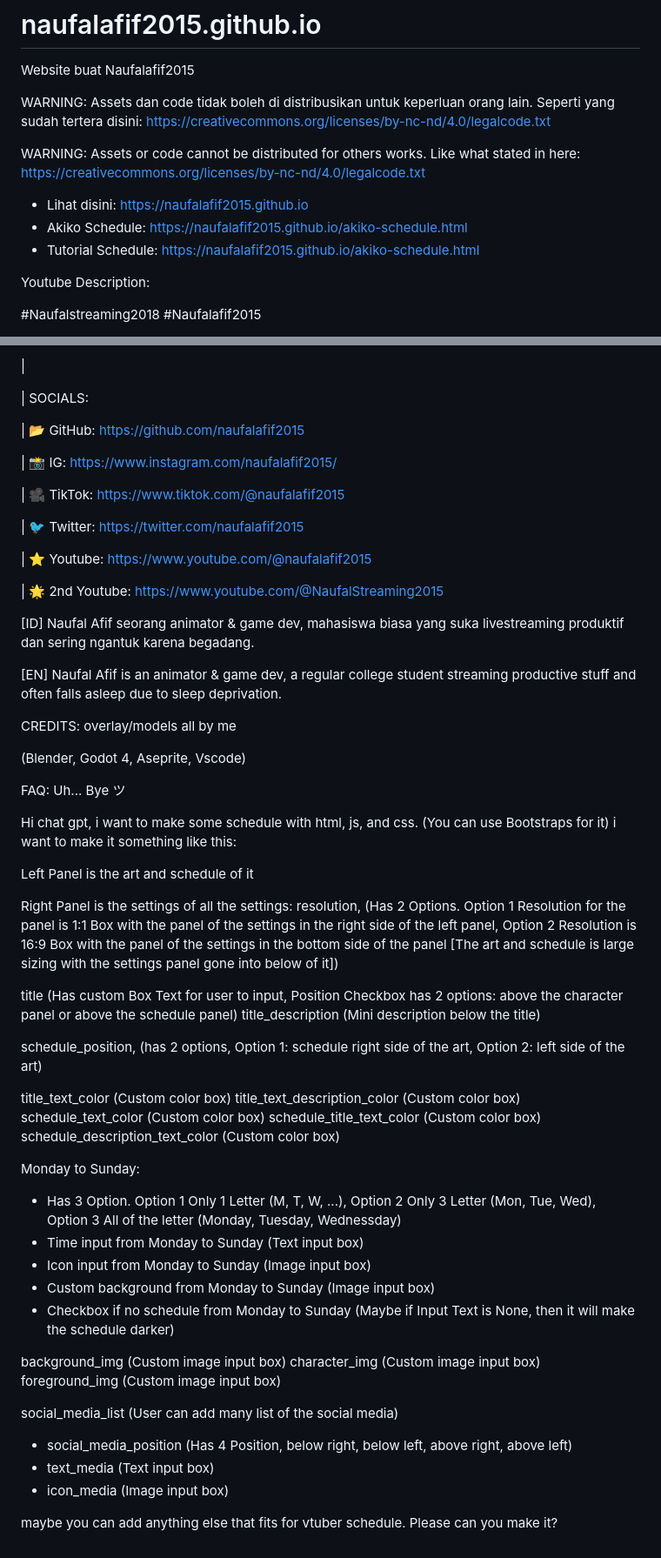
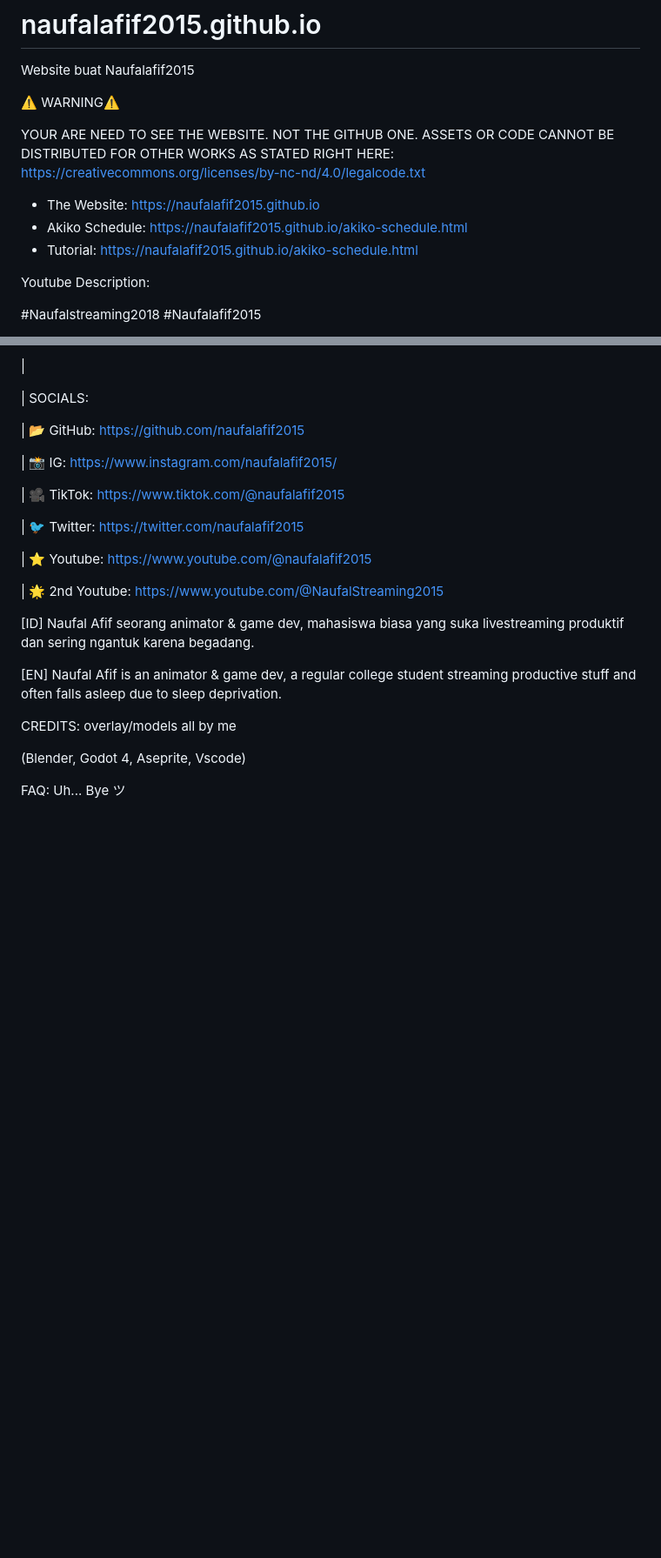
Before and after one commit to naufalafif2015/naufalafif2015.github.io, a Markdown page: README.md, 2 parts joined by grey strips. Shown at 87% size. Rendered like a GitHub page; blank space fills up the shorter version.

Commit message:
CC-NC-ND-4.0

```diff
--- a/README.md
+++ b/README.md
@@ -2,13 +2,13 @@
 
 Website buat Naufalafif2015
 
-WARNING: Assets dan code tidak boleh di distribusikan untuk keperluan orang lain. Seperti yang sudah tertera disini: https://creativecommons.org/licenses/by-nc-nd/4.0/legalcode.txt
+⚠️ WARNING⚠️
 
-WARNING: Assets or code cannot be distributed for others works. Like what stated in here: https://creativecommons.org/licenses/by-nc-nd/4.0/legalcode.txt
+YOUR ARE NEED TO SEE THE WEBSITE. NOT THE GITHUB ONE. ASSETS OR CODE CANNOT BE DISTRIBUTED FOR OTHER WORKS AS STATED RIGHT HERE: https://creativecommons.org/licenses/by-nc-nd/4.0/legalcode.txt
 
-- Lihat disini: https://naufalafif2015.github.io
+- The Website: https://naufalafif2015.github.io
 - Akiko Schedule: https://naufalafif2015.github.io/akiko-schedule.html
-- Tutorial Schedule: https://naufalafif2015.github.io/akiko-schedule.html
+- Tutorial: https://naufalafif2015.github.io/akiko-schedule.html
 
 
 Youtube Description:
@@ -155,42 +155,3 @@ CREDITS: overlay/models all by me
 
 
 FAQ: Uh... Bye ツ
-
-
-
-
-Hi chat gpt, i want to make some schedule with html, js, and css. (You can use Bootstraps for it) i want to make it something like this:
-
-Left Panel is the art and schedule of it
-
-Right Panel is the settings of all the settings:
-resolution, (Has 2 Options. Option 1 Resolution for the panel is 1:1 Box with the panel of the settings in the right side of the left panel, Option 2 Resolution is 16:9 Box with the panel of the settings in the bottom side of the panel [The art and schedule is large sizing with the settings panel gone into below of it])
-
-title (Has custom Box Text for user to input, Position Checkbox has 2 options: above the character panel or above the schedule panel)
-title_description (Mini description below the title)
-
-schedule_position, (has 2 options, Option 1: schedule right side of the art, Option 2: left side of the art)
-
-title_text_color (Custom color box)
-title_text_description_color (Custom color box)
-schedule_text_color (Custom color box)
-schedule_title_text_color (Custom color box)
-schedule_description_text_color (Custom color box)
-
-Monday to Sunday:
-  - Has 3 Option. Option 1 Only 1 Letter (M, T, W, ...), Option 2 Only 3 Letter (Mon, Tue, Wed), Option 3 All of the letter (Monday, Tuesday, Wednessday)
-  - Time input from Monday to Sunday (Text input box)
-  - Icon input from Monday to Sunday (Image input box)
-  - Custom background from Monday to Sunday (Image input box)
-  - Checkbox if no schedule from Monday to Sunday (Maybe if Input Text is None, then it will make the schedule darker)
-
-background_img (Custom image input box)
-character_img (Custom image input box)
-foreground_img (Custom image input box)
-
-social_media_list (User can add many list of the social media)
-  - social_media_position (Has 4 Position, below right, below left, above right, above left)
-  - text_media (Text input box)
-  - icon_media (Image input box)
-
-maybe you can add anything else that fits for vtuber schedule. Please can you make it?
```
